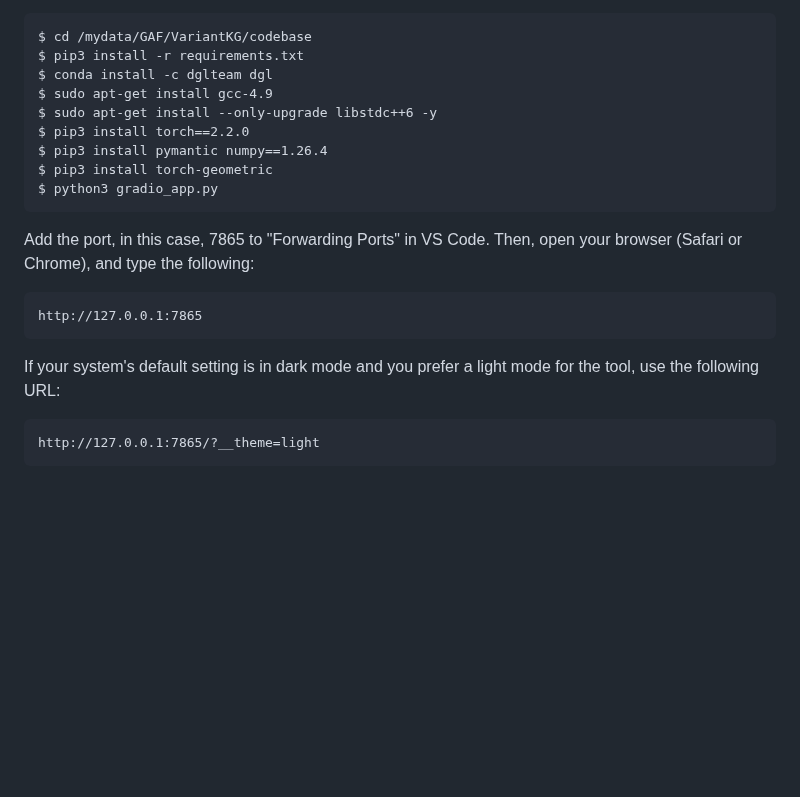
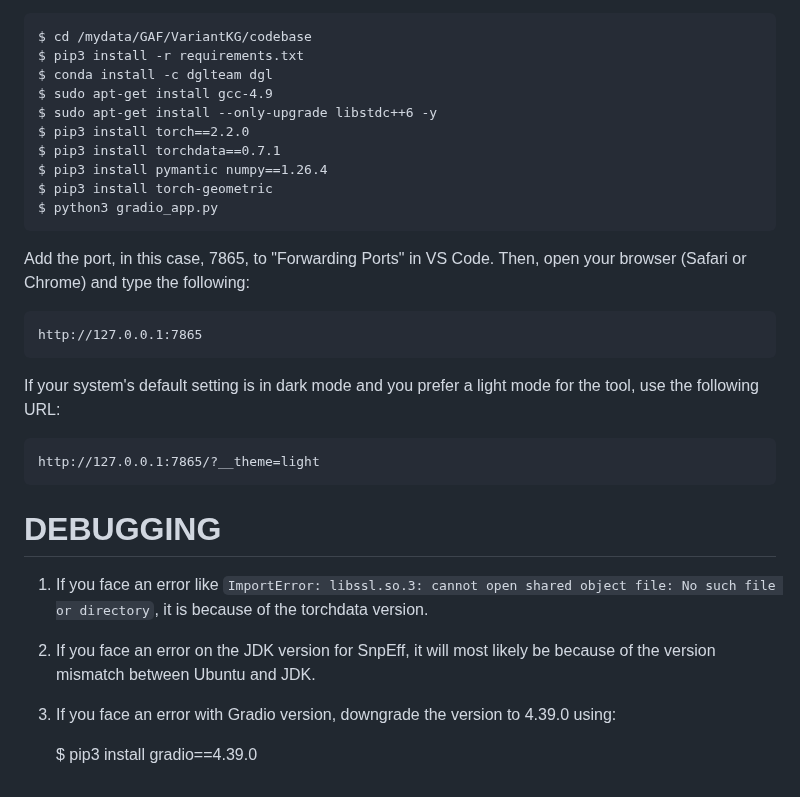
Before and after one commit to MU-Data-Science/GAF, a Markdown page: VariantKG/README.md, the part around the change. GitHub-like rendering; blank space fills up the shorter version.

```diff
--- a/VariantKG/README.md
+++ b/VariantKG/README.md
@@ -123,14 +123,23 @@ To run our tool, VariantKG, we recommend using Cloudlab and Visual Studio Code.
     $ sudo apt-get install gcc-4.9
     $ sudo apt-get install --only-upgrade libstdc++6 -y
     $ pip3 install torch==2.2.0
+    $ pip3 install torchdata==0.7.1
     $ pip3 install pymantic numpy==1.26.4
     $ pip3 install torch-geometric
     $ python3 gradio_app.py
 
-Add the port, in this case, 7865 to "Forwarding Ports" in VS Code. Then, open your browser (Safari or Chrome), and type the following:
+Add the port, in this case, 7865, to "Forwarding Ports" in VS Code. Then, open your browser (Safari or Chrome) and type the following:
 
     http://127.0.0.1:7865
 
 If your system's default setting is in dark mode and you prefer a light mode for the tool, use the following URL:
 
     http://127.0.0.1:7865/?__theme=light
+
+# DEBUGGING
+
+1. If you face an error like `ImportError: libssl.so.3: cannot open shared object file: No such file or directory`, it is because of the torchdata version.
+2. If you face an error on the JDK version for SnpEff, it will most likely be because of the version mismatch between Ubuntu and JDK.
+3. If you face an error with Gradio version, downgrade the version to 4.39.0 using:
+
+   $ pip3 install gradio==4.39.0
```
